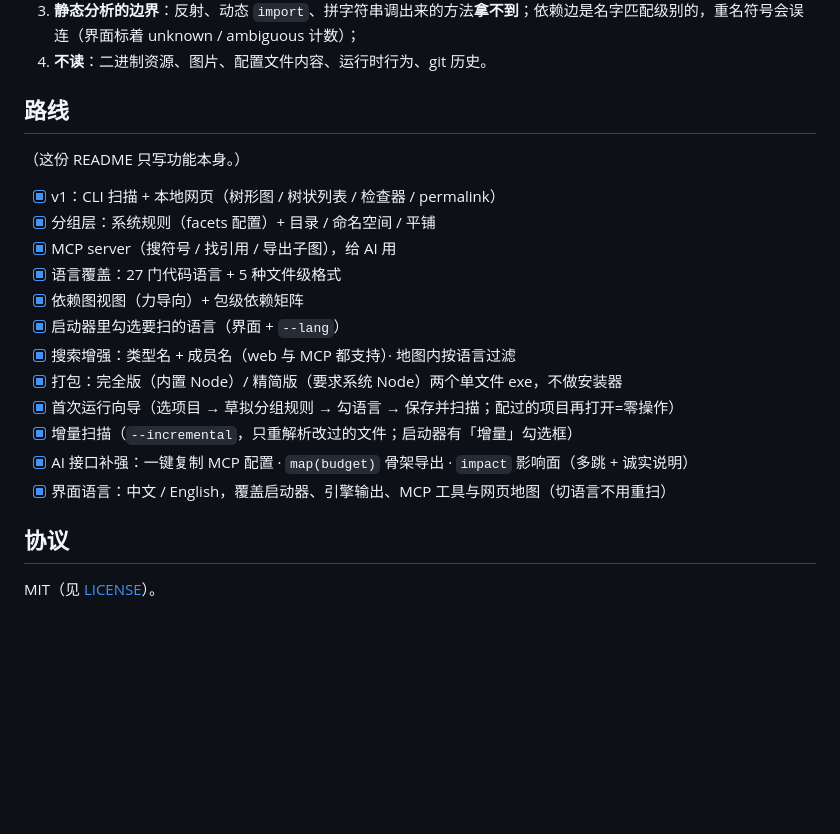
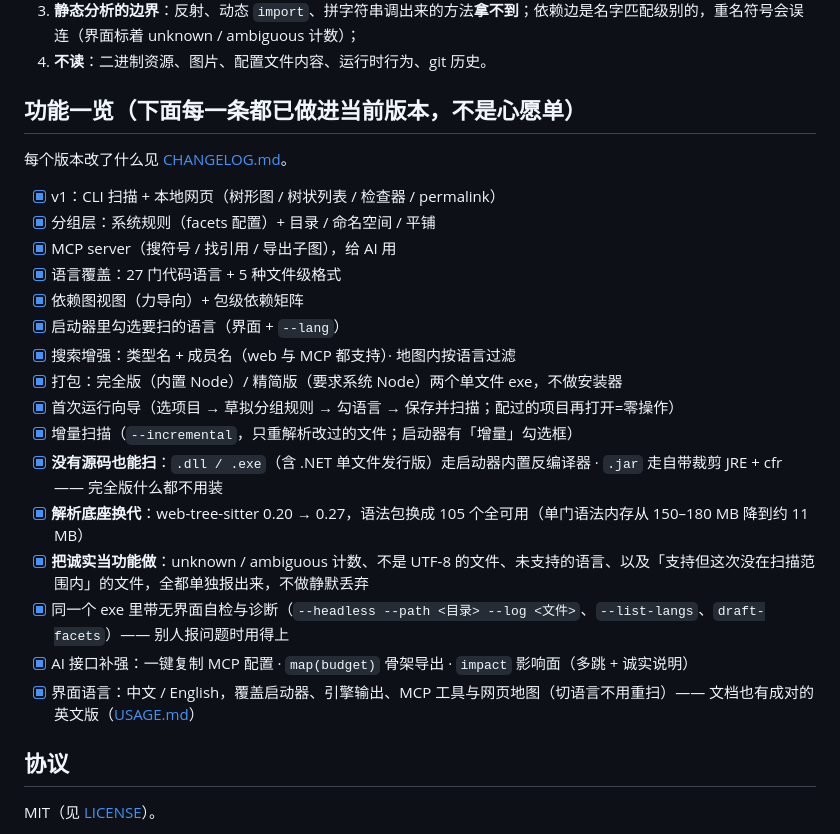
Before and after one commit to ZhaoBuyan/CodeAtlas, a Markdown page: README_CN.md, the part around the change. Rendered like a GitHub page; blank space fills up the shorter version.

```diff
--- a/README_CN.md
+++ b/README_CN.md
@@ -427,9 +427,9 @@ node src/cli.mjs scan ./repo --lang cs               # 只看 C#
 3. **静态分析的边界**：反射、动态 `import`、拼字符串调出来的方法**拿不到**；依赖边是名字匹配级别的，重名符号会误连（界面标着 unknown / ambiguous 计数）；
 4. **不读**：二进制资源、图片、配置文件内容、运行时行为、git 历史。
 
-## 路线
+## 功能一览（下面每一条都已做进当前版本，不是心愿单）
 
-（这份 README 只写功能本身。）
+每个版本改了什么见 [CHANGELOG.md](CHANGELOG.md)。
 
 - [x] v1：CLI 扫描 + 本地网页（树形图 / 树状列表 / 检查器 / permalink）
 - [x] 分组层：系统规则（facets 配置）+ 目录 / 命名空间 / 平铺
@@ -441,8 +441,12 @@ node src/cli.mjs scan ./repo --lang cs               # 只看 C#
 - [x] 打包：完全版（内置 Node）/ 精简版（要求系统 Node）两个单文件 exe，不做安装器
 - [x] 首次运行向导（选项目 → 草拟分组规则 → 勾语言 → 保存并扫描；配过的项目再打开=零操作）
 - [x] 增量扫描（`--incremental`，只重解析改过的文件；启动器有「增量」勾选框）
+- [x] **没有源码也能扫**：`.dll / .exe`（含 .NET 单文件发行版）走启动器内置反编译器 · `.jar` 走自带裁剪 JRE + cfr —— 完全版什么都不用装
+- [x] **解析底座换代**：web-tree-sitter 0.20 → 0.27，语法包换成 105 个全可用（单门语法内存从 150–180 MB 降到约 11 MB）
+- [x] **把诚实当功能做**：unknown / ambiguous 计数、不是 UTF-8 的文件、未支持的语言、以及「支持但这次没在扫描范围内」的文件，全都单独报出来，不做静默丢弃
+- [x] 同一个 exe 里带无界面自检与诊断（`--headless --path <目录> --log <文件>`、`--list-langs`、`draft-facets`）—— 别人报问题时用得上
 - [x] AI 接口补强：一键复制 MCP 配置 · `map(budget)` 骨架导出 · `impact` 影响面（多跳 + 诚实说明）
-- [x] 界面语言：中文 / English，覆盖启动器、引擎输出、MCP 工具与网页地图（切语言不用重扫）
+- [x] 界面语言：中文 / English，覆盖启动器、引擎输出、MCP 工具与网页地图（切语言不用重扫）—— 文档也有成对的英文版（[USAGE.md](USAGE.md)）
 
 ## 协议
 
```
Also changed, not shown: README.md (+7 -3 lines).
